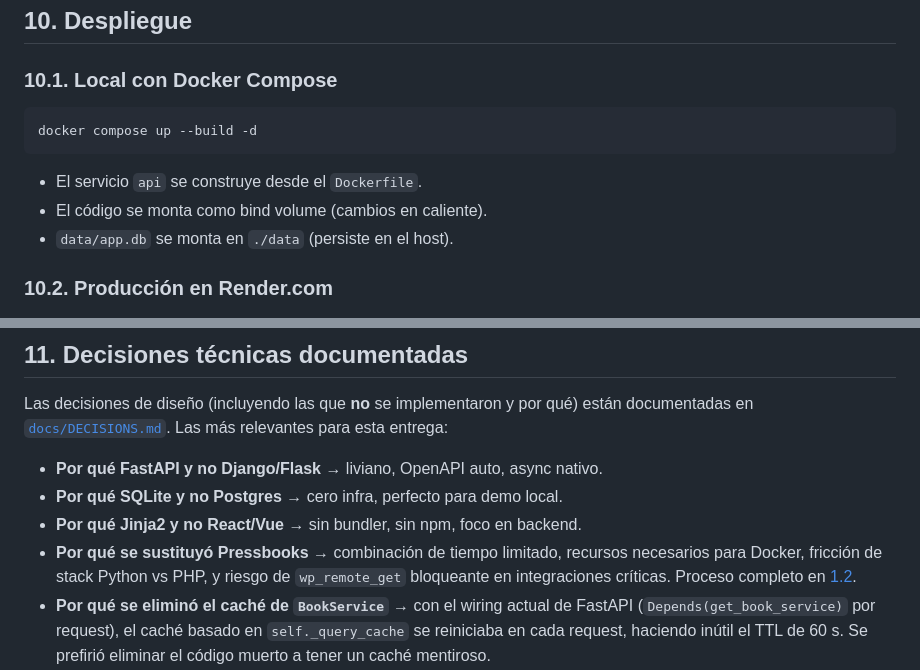
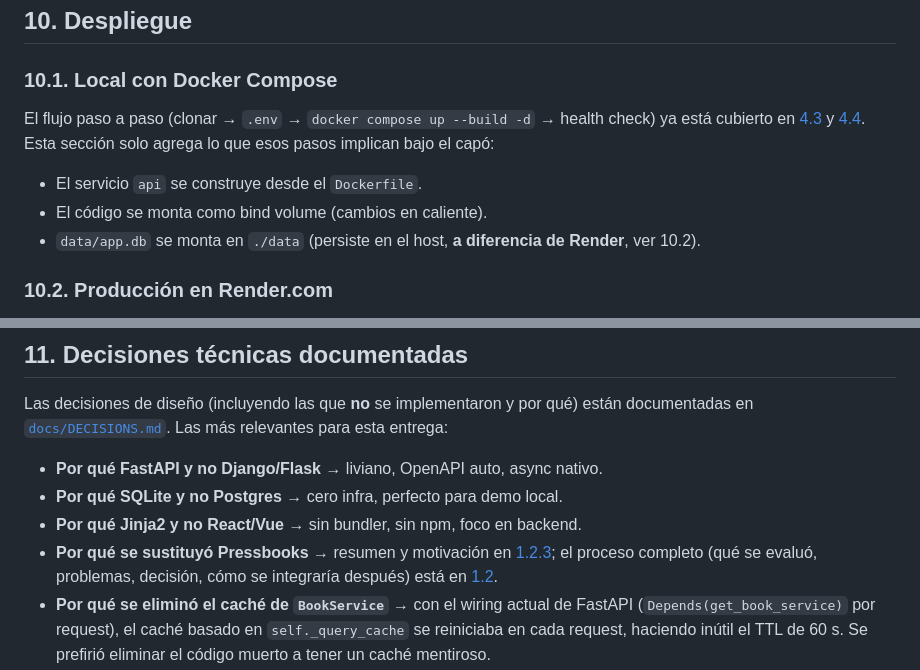
Before and after one commit to dabolanosm/pt_makita, a Markdown page: README.md, 2 parts joined by grey strips. GitHub-like rendering.

````diff
--- a/README.md
+++ b/README.md
@@ -631,13 +629,15 @@ GOOGLE_BOOKS_API_KEY=test-key pytest -q
 
 ### 10.1. Local con Docker Compose
 
-```bash
-docker compose up --build -d
-```
+El flujo paso a paso (clonar → `.env` → `docker compose up --build -d`
+→ health check) ya está cubierto en [4.3](#43-setup-local-paso-a-paso)
+y [4.4](#44-verificación-visual). Esta sección solo agrega lo que
+esos pasos implican bajo el capó:
 
 -   El servicio `api` se construye desde el `Dockerfile`.
 -   El código se monta como bind volume (cambios en caliente).
--   `data/app.db` se monta en `./data` (persiste en el host).
+-   `data/app.db` se monta en `./data` (persiste en el host, **a
+    diferencia de Render**, ver 10.2).
 
 ### 10.2. Producción en Render.com
 
@@ -689,10 +689,10 @@ más relevantes para esta entrega:
     local.
 -   **Por qué Jinja2 y no React/Vue** → sin bundler, sin npm, foco en
     backend.
--   **Por qué se sustituyó Pressbooks** → combinación de tiempo limitado,
-    recursos necesarios para Docker, fricción de stack Python vs PHP, y
-    riesgo de `wp_remote_get` bloqueante en integraciones críticas.
-    Proceso completo en [1.2](#12-pressbooks-como-componente-principal--proceso-de-evaluación).
+-   **Por qué se sustituyó Pressbooks** → resumen y motivación en
+    [1.2.3](#123-decisión-final); el proceso completo (qué se evaluó,
+    problemas, decisión, cómo se integraría después) está en
+    [1.2](#12-pressbooks-como-componente-principal--proceso-de-evaluación).
 -   **Por qué se eliminó el caché de `BookService`** → con el wiring
     actual de FastAPI (`Depends(get_book_service)` por request), el caché
     basado en `self._query_cache` se reiniciaba en cada request, haciendo
````
Also changed, not shown: other parts of README.md (+25 -20 lines).
